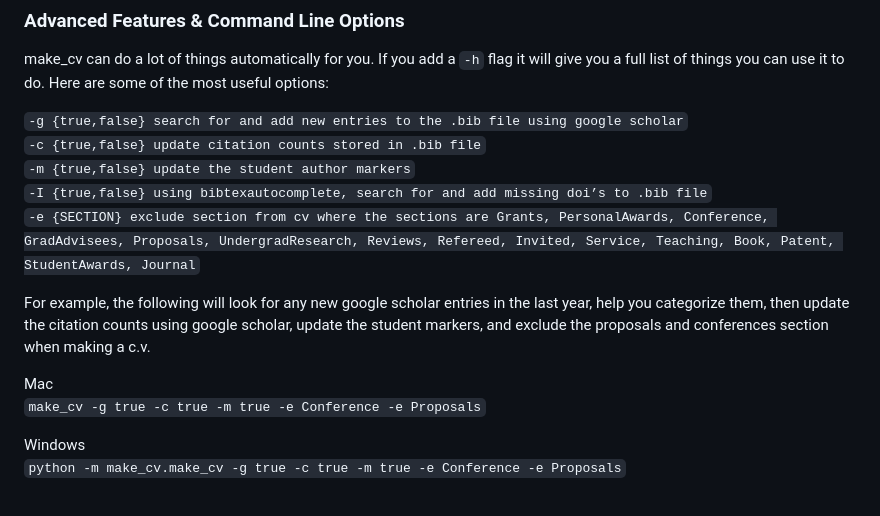
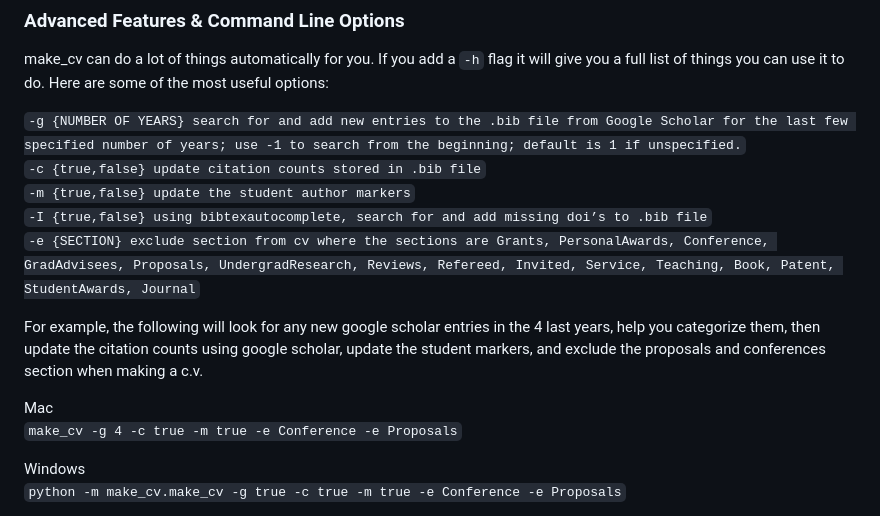
Before and after one commit to ssdv1/make_cv, a Markdown page: README.md, the part around the change. Drawn GitHub-style.

```diff
--- a/README.md
+++ b/README.md
@@ -150,16 +150,16 @@ Further configurations can be done by editing the file cv\_header.tex, cv.tex, a
 
 make\_cv can do a lot of things automatically for you.  If you add a `-h` flag it will give you a full list of things you can use it to do.  Here are some of the most useful options:
 
-  `-g {true,false} search for and add new entries to the .bib file using google scholar`
+  `-g {NUMBER OF YEARS} search for and add new entries to the .bib file from Google Scholar for the last few specified number of years; use -1 to search from the beginning; default is 1 if unspecified.`
   `-c {true,false} update citation counts stored in .bib file`
   `-m {true,false} update the student author markers`
   `-I {true,false} using bibtexautocomplete, search for and add missing doi’s to .bib file`
   `-e {SECTION} exclude section from cv where the sections are Grants, PersonalAwards, Conference, GradAdvisees, Proposals, UndergradResearch, Reviews, Refereed, Invited, Service, Teaching, Book, Patent, StudentAwards, Journal`
 
-For example, the following will look for any new google scholar entries in the last year, help you categorize them, then update the citation counts using google scholar, update the student markers, and exclude the proposals and conferences section when making a c.v.
+For example, the following will look for any new google scholar entries in the 4 last years, help you categorize them, then update the citation counts using google scholar, update the student markers, and exclude the proposals and conferences section when making a c.v.
 
 Mac
-`make_cv -g true -c true -m true -e Conference -e Proposals`
+`make_cv -g 4 -c true -m true -e Conference -e Proposals`
 
 Windows
 `python -m make_cv.make_cv -g true -c true -m true -e Conference -e Proposals`
```
